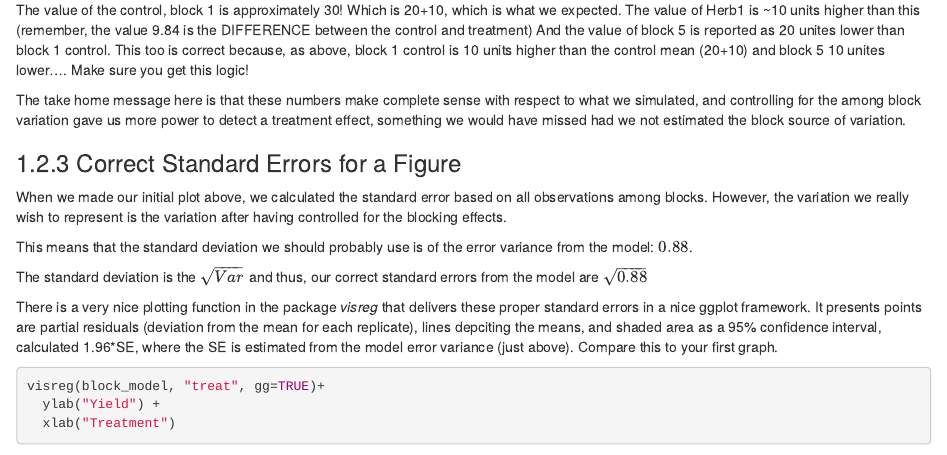
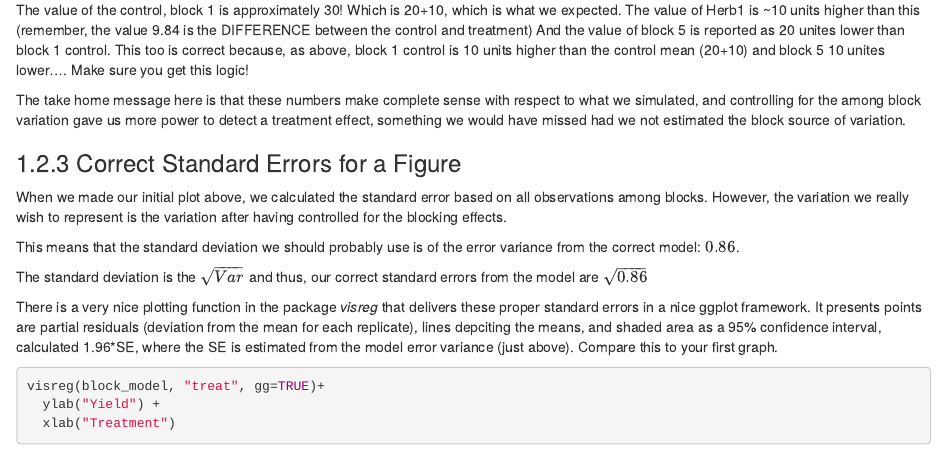
Before and after one commit to andbeck/APS_ExpDes_Anova_Ancova, an R Markdown document (06-The_Randomised_Block_Design.Rmd): the page in a window 1100 px wide, from 3020 px down. Rendered offline with R 4.5, knitr and Pandoc, with nearby package versions; drawn as R Markdown's standard HTML page in place of the format the file asks for; some code elsewhere in the file could not run offline.

Commit message:
standard error error in the block analysis fixed

```diff
--- a/06-The_Randomised_Block_Design.Rmd
+++ b/06-The_Randomised_Block_Design.Rmd
@@ -165,9 +165,9 @@ The take home message here is that these numbers make complete sense with respec
 
 When we made our initial plot above, we calculated the standard error based on all observations among blocks.  However, the variation we really wish to represent is the variation after having controlled for the blocking effects.
 
-This means that the standard deviation we should probably use is of the error variance from the model: $0.88$.
+This means that the standard deviation we should probably use is of the error variance from the correct model: $0.86$.
 
-The standard deviation is the $\sqrt{Var}$ and thus, our correct standard errors from the model are $\sqrt{0.88}$
+The standard deviation is the $\sqrt{Var}$ and thus, our correct standard errors from the model are $\sqrt{0.86}$
 
 There is a very nice plotting function in the package _visreg_ that delivers these proper standard errors in a nice ggplot framework.  It presents points are partial residuals (deviation from the mean for each replicate), lines depciting the means, and shaded area as a 95% confidence interval, calculated 1.96*SE, where the SE is estimated from the model error variance (just above). Compare this to your first graph.
 
```
Also changed, not shown: docs/Introduction-to-Experimental-Design-and-Analysis.tex, docs/search_index.json, 43 other files.
